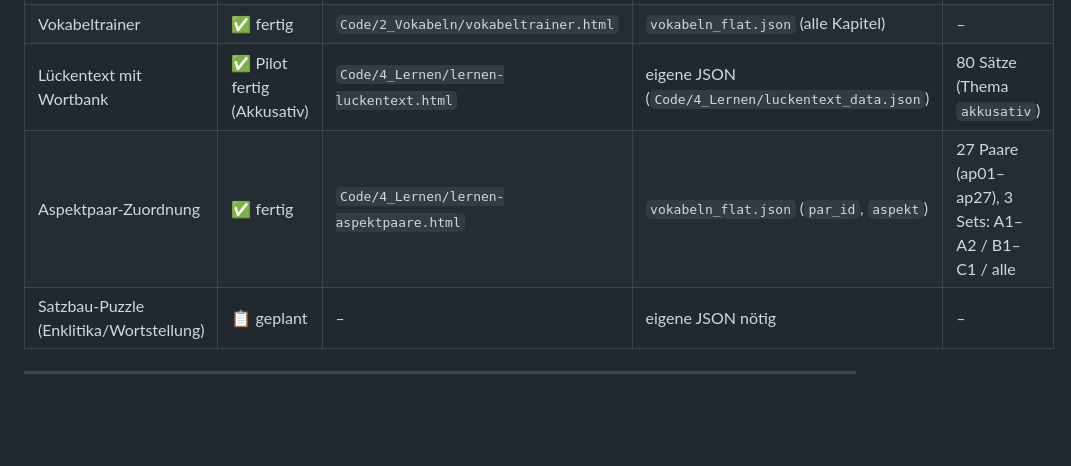
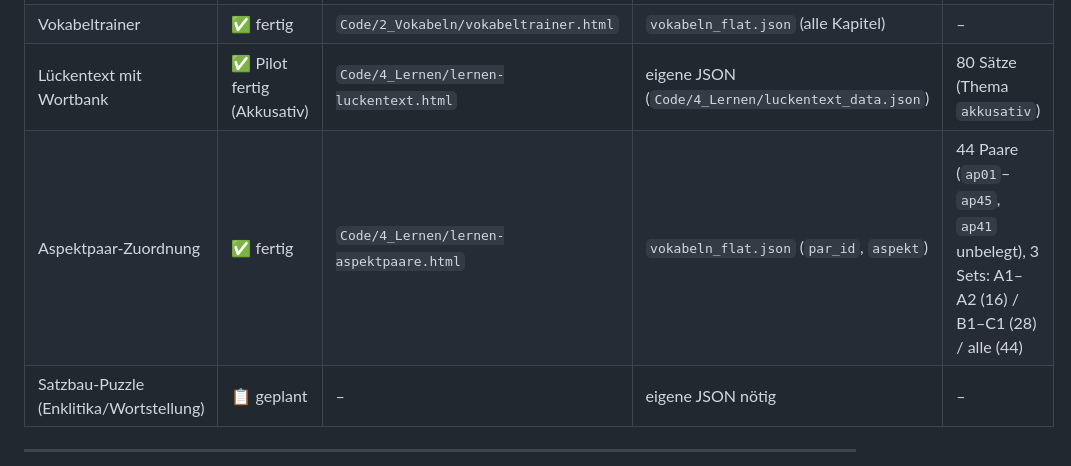
Before and after one commit to Alenp93/LinguaBosna, a Markdown page: WORKFLOW_Lernen.md, the part around the change. Rendered like a GitHub page; blank space fills up the shorter version.

```diff
--- a/WORKFLOW_Lernen.md
+++ b/WORKFLOW_Lernen.md
@@ -85,7 +85,7 @@ Aspektpaare in der Vokabel-JSON ergänzt werden.
 | Übersicht „Lernen" | ✅ fertig | `Code/4_Lernen/lernen-uebersicht.html` | – (statische Kartenliste) | – |
 | Vokabeltrainer | ✅ fertig | `Code/2_Vokabeln/vokabeltrainer.html` | `vokabeln_flat.json` (alle Kapitel) | – |
 | Lückentext mit Wortbank | ✅ Pilot fertig (Akkusativ) | `Code/4_Lernen/lernen-luckentext.html` | eigene JSON (`Code/4_Lernen/luckentext_data.json`) | 80 Sätze (Thema `akkusativ`) |
-| Aspektpaar-Zuordnung | ✅ fertig | `Code/4_Lernen/lernen-aspektpaare.html` | `vokabeln_flat.json` (`par_id`, `aspekt`) | 27 Paare (ap01–ap27), 3 Sets: A1–A2 / B1–C1 / alle |
+| Aspektpaar-Zuordnung | ✅ fertig | `Code/4_Lernen/lernen-aspektpaare.html` | `vokabeln_flat.json` (`par_id`, `aspekt`) | 44 Paare (`ap01`–`ap45`, `ap41` unbelegt), 3 Sets: A1–A2 (16) / B1–C1 (28) / alle (44) |
 | Satzbau-Puzzle (Enklitika/Wortstellung) | 📋 geplant | – | eigene JSON nötig | – |
 
 ---
```
Also changed, not shown: CLAUDE.md (+30 -2 lines).
